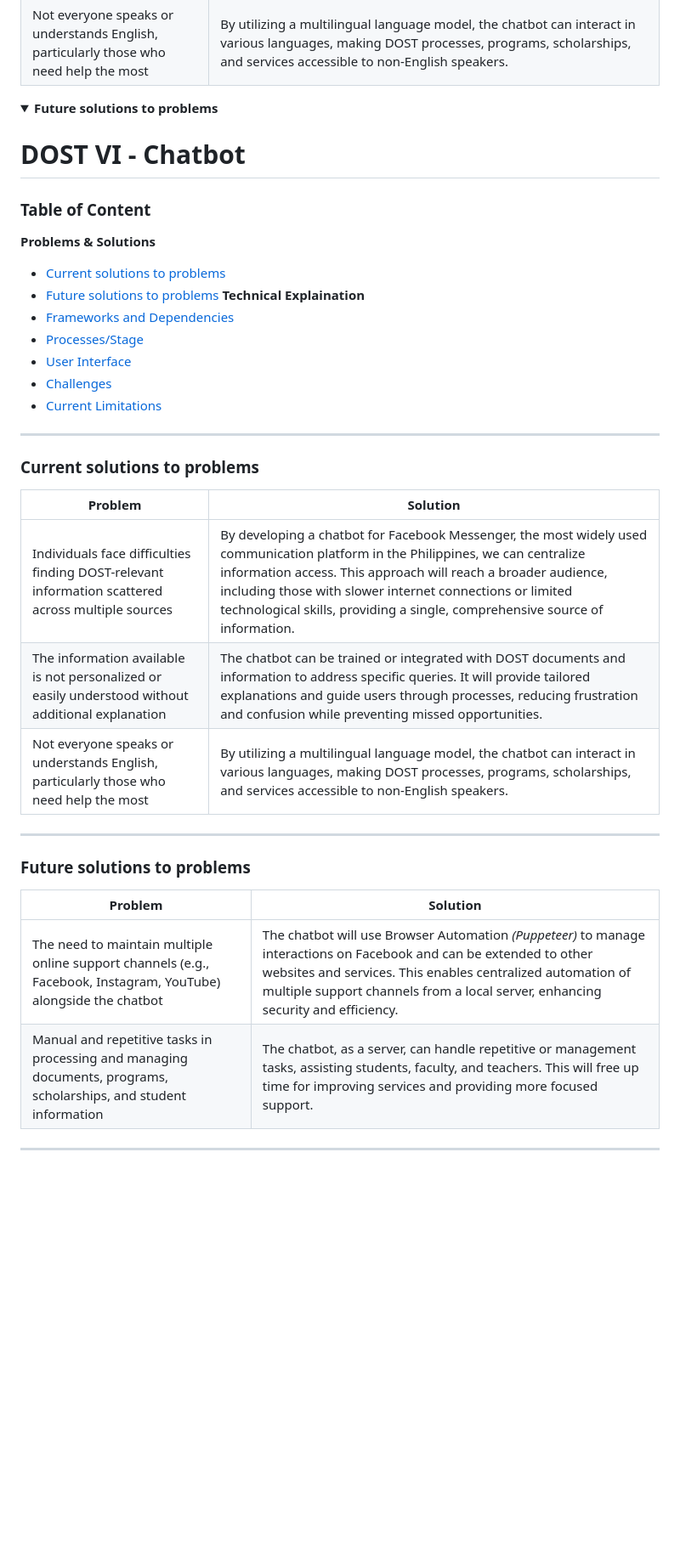
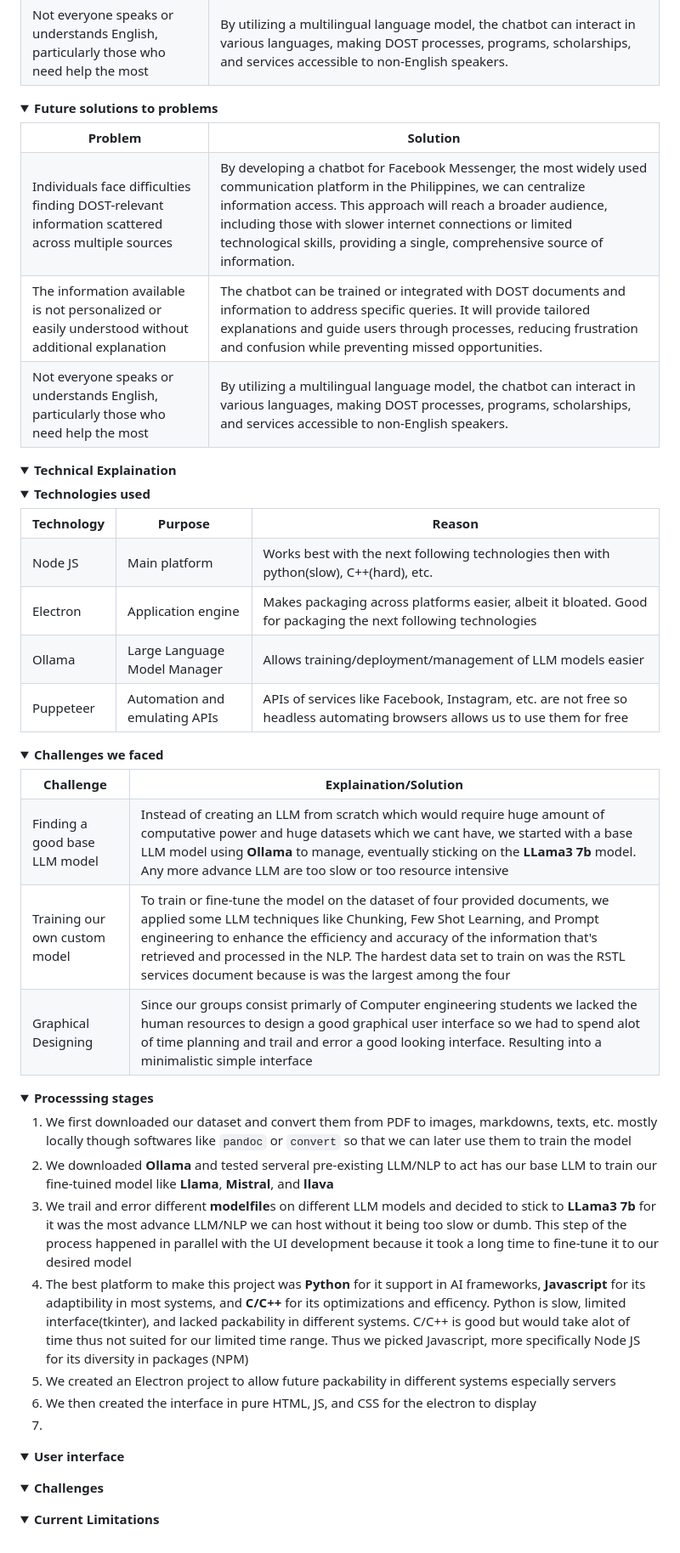
Before and after one commit to jasouza-git/dost_vi_chatbot, a Markdown page: README.md, the part around the change printed below. Shown: that part at 85% size. Rendered like a GitHub page; blank space fills up the shorter version.

```diff
--- a/README.md
+++ b/README.md
@@ -16,39 +16,54 @@ summary{position:relative;left:-5.5px;top:-20px;margin-bottom:-25px;}
   </details>
   <details open>
     <summary><b>Future solutions to problems</b></summary>
+    <table>
+        <tr><th>Problem</th><th>Solution</th></tr>
+        <tr><td>Individuals face difficulties finding DOST-relevant information scattered across multiple sources</td><td>By developing a chatbot for Facebook Messenger, the most widely used communication platform in the Philippines, we can centralize information access. This approach will reach a broader audience, including those with slower internet connections or limited technological skills, providing a single, comprehensive source of information.</td>
+        <tr><td>The information available is not personalized or easily understood without additional explanation</td><td>The chatbot can be trained or integrated with DOST documents and information to address specific queries. It will provide tailored explanations and guide users through processes, reducing frustration and confusion while preventing missed opportunities.</td></tr>
+        <tr><td>Not everyone speaks or understands English, particularly those who need help the most</td><td>By utilizing a multilingual language model, the chatbot can interact in various languages, making DOST processes, programs, scholarships, and services accessible to non-English speakers.</td></tr>
+    </table>
   </details>
 </details>
-
-
-# DOST VI - Chatbot
-
-### Table of Content
-**Problems & Solutions**
-- [Current solutions to problems](#current-solutions-to-problems)
-- [Future solutions to problems](#Future-solutions-to-problems)
-**Technical Explaination**
-- [Frameworks and Dependencies]()
-- [Processes/Stage]()
-- [User Interface]()
-- [Challenges]()
-- [Current Limitations]()
-
-
-***
-
-### Current solutions to problems
-| Problem | Solution |
-| - | - |
-| Individuals face difficulties finding DOST-relevant information scattered across multiple sources | By developing a chatbot for Facebook Messenger, the most widely used communication platform in the Philippines, we can centralize information access. This approach will reach a broader audience, including those with slower internet connections or limited technological skills, providing a single, comprehensive source of information. |
-| The information available is not personalized or easily understood without additional explanation | The chatbot can be trained or integrated with DOST documents and information to address specific queries. It will provide tailored explanations and guide users through processes, reducing frustration and confusion while preventing missed opportunities. |
-| Not everyone speaks or understands English, particularly those who need help the most | By utilizing a multilingual language model, the chatbot can interact in various languages, making DOST processes, programs, scholarships, and services accessible to non-English speakers. |
-
-***
-
-### Future solutions to problems
-| Problem | Solution |
-| - | - |
-| The need to maintain multiple online support channels (e.g., Facebook, Instagram, YouTube) alongside the chatbot | The chatbot will use Browser Automation *(Puppeteer)* to manage interactions on Facebook and can be extended to other websites and services. This enables centralized automation of multiple support channels from a local server, enhancing security and efficiency. |
-| Manual and repetitive tasks in processing and managing documents, programs, scholarships, and student information | The chatbot, as a server, can handle repetitive or management tasks, assisting students, faculty, and teachers. This will free up time for improving services and providing more focused support. |
-
-***
+<details open>
+  <summary><b>Technical Explaination</b></summary>
+  <details open>
+    <summary><b>Technologies used</b></summary>
+    <table>
+      <tr><th>Technology</th><th>Purpose</th><th>Reason</th></tr>
+      <tr><td>Node JS</td><td>Main platform</td><td>Works best with the next following technologies then with python(slow), C++(hard), etc.</td></tr>
+      <tr><td>Electron</td><td>Application engine</td><td>Makes packaging across platforms easier, albeit it bloated. Good for packaging the next following technologies</td></tr>
+      <tr><td>Ollama</td><td>Large Language Model Manager</td><td>Allows training/deployment/management of LLM models easier</td></tr>
+      <tr><td>Puppeteer</td><td>Automation and emulating APIs</td><td>APIs of services like Facebook, Instagram, etc. are not free so headless automating browsers allows us to use them for free</td></tr>
+    </table>
+  </details>
+  <details open>
+    <summary><b>Challenges we faced</b></summary>
+    <table>
+      <tr><th>Challenge</th><th>Explaination/Solution</th></tr>
+      <tr><td>Finding a good base LLM model</td><td>Instead of creating an LLM from scratch which would require huge amount of computative power and huge datasets which we cant have, we started with a base LLM model using <b>Ollama</b> to manage, eventually sticking on the <b>LLama3 7b</b> model. Any more advance LLM are too slow or too resource intensive</td></tr>
+      <tr><td>Training our own custom model</td><td>To train or fine-tune the model on the dataset of four provided documents, we applied some LLM techniques like Chunking, Few Shot Learning, and Prompt engineering to enhance the efficiency and accuracy of the information that's retrieved and processed in the NLP. The hardest data set to train on was the RSTL services document because is was the largest among the four</td></tr>
+      <tr><td>Graphical Designing</td><td>Since our groups consist primarly of Computer engineering students we lacked the human resources to design a good graphical user interface so we had to spend alot of time planning and trail and error a good looking interface. Resulting into a minimalistic simple interface</td></tr>
+    </table>
+  </details>
+  <details open>
+    <summary><b>Processsing stages</b></summary>
+    <ol>
+      <li>We first downloaded our dataset and convert them from PDF to images, markdowns, texts, etc. mostly locally though softwares like <code>pandoc</code> or <code>convert</code> so that we can later use them to train the model</li>
+      <li>We downloaded <b>Ollama</b> and tested serveral pre-existing LLM/NLP to act has our base LLM to train our fine-tuined model like <b>Llama</b>, <b>Mistral</b>, and <b>llava</b></li>
+      <li>We trail and error different <b>modelfile</b>s on different LLM models and decided to stick to <b>LLama3 7b</b> for it was the most advance LLM/NLP we can host without it being too slow or dumb. This step of the process happened in parallel with the UI development because it took a long time to fine-tune it to our desired model</b>
+      <li>The best platform to make this project was <b>Python</b> for it support in AI frameworks, <b>Javascript</b> for its adaptibility in most systems, and <b>C/C++</b> for its optimizations and efficency. Python is slow, limited interface(tkinter), and lacked packability in different systems. C/C++ is good but would take alot of time thus not suited for our limited time range. Thus we picked Javascript, more specifically Node JS for its diversity in packages (NPM)</li>
+      <li>We created an Electron project to allow future packability in different systems especially servers</li>
+      <li>We then created the interface in pure HTML, JS, and CSS for the electron to display</li>
+      <li>
+    </ol>
+  </details>
+  <details open>
+    <summary><b>User interface</b></summary>
+  </details>
+  <details open>
+    <summary><b>Challenges</b></summary>
+  </details>
+  <details open>
+    <summary><b>Current Limitations</b></summary>
+  </details>
+</details>
```
Also changed, not shown: other parts of README.md (+2 -2 lines).
